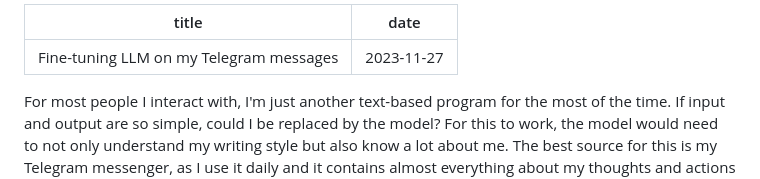
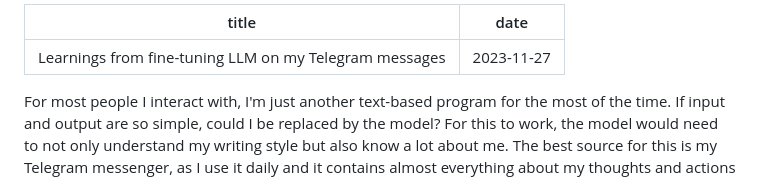
Before and after one commit to furiousteabag/asmirnov.xyz, a Markdown page: content/doppelganger.md, the part around the change. Rendered like a GitHub page.

Commit message:
upd title

```diff
--- a/content/doppelganger.md
+++ b/content/doppelganger.md
@@ -1,5 +1,5 @@
 ---
-title: Fine-tuning LLM on my Telegram messages
+title: Learnings from fine-tuning LLM on my Telegram messages
 date: 2023-11-27
 ---
 
```
